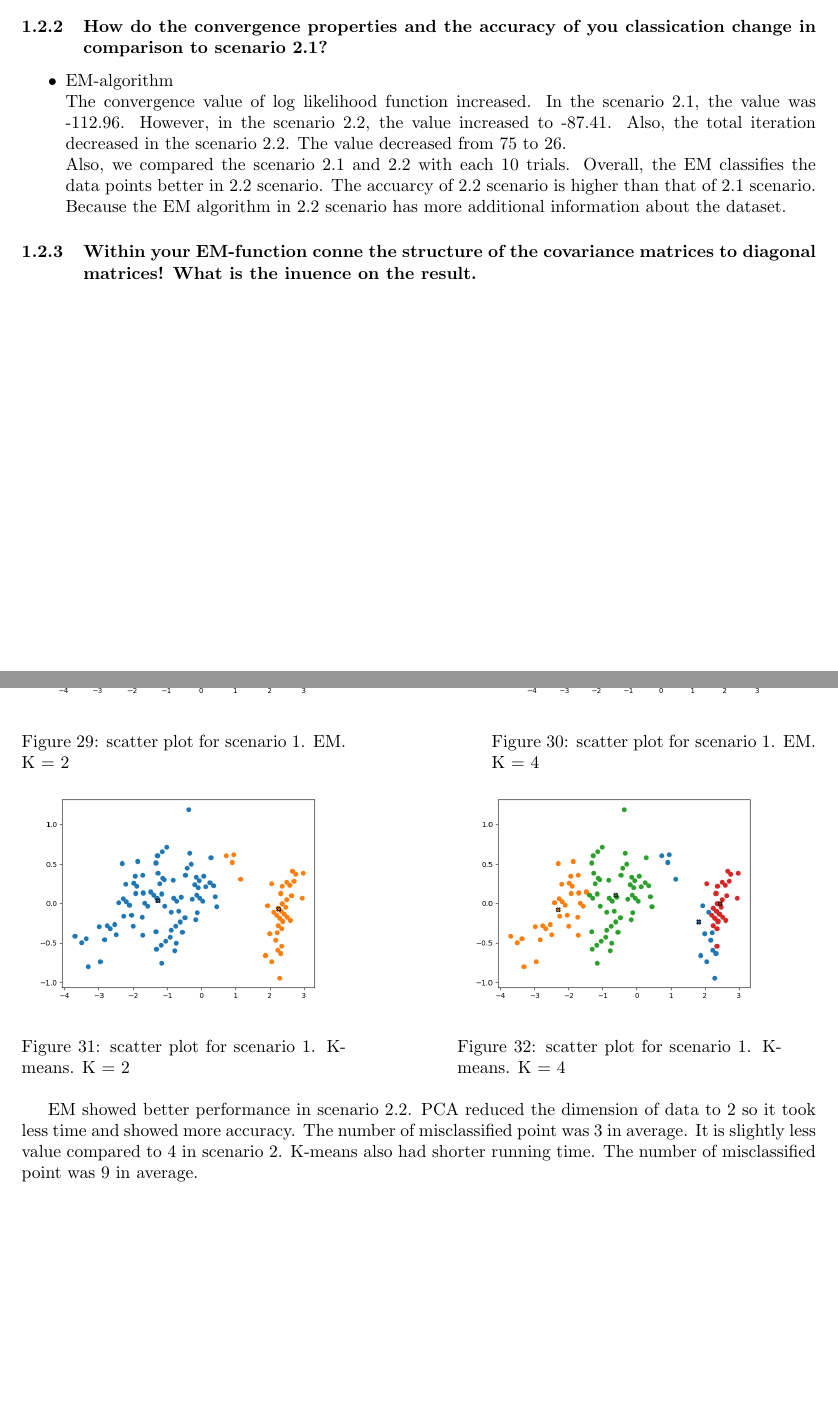
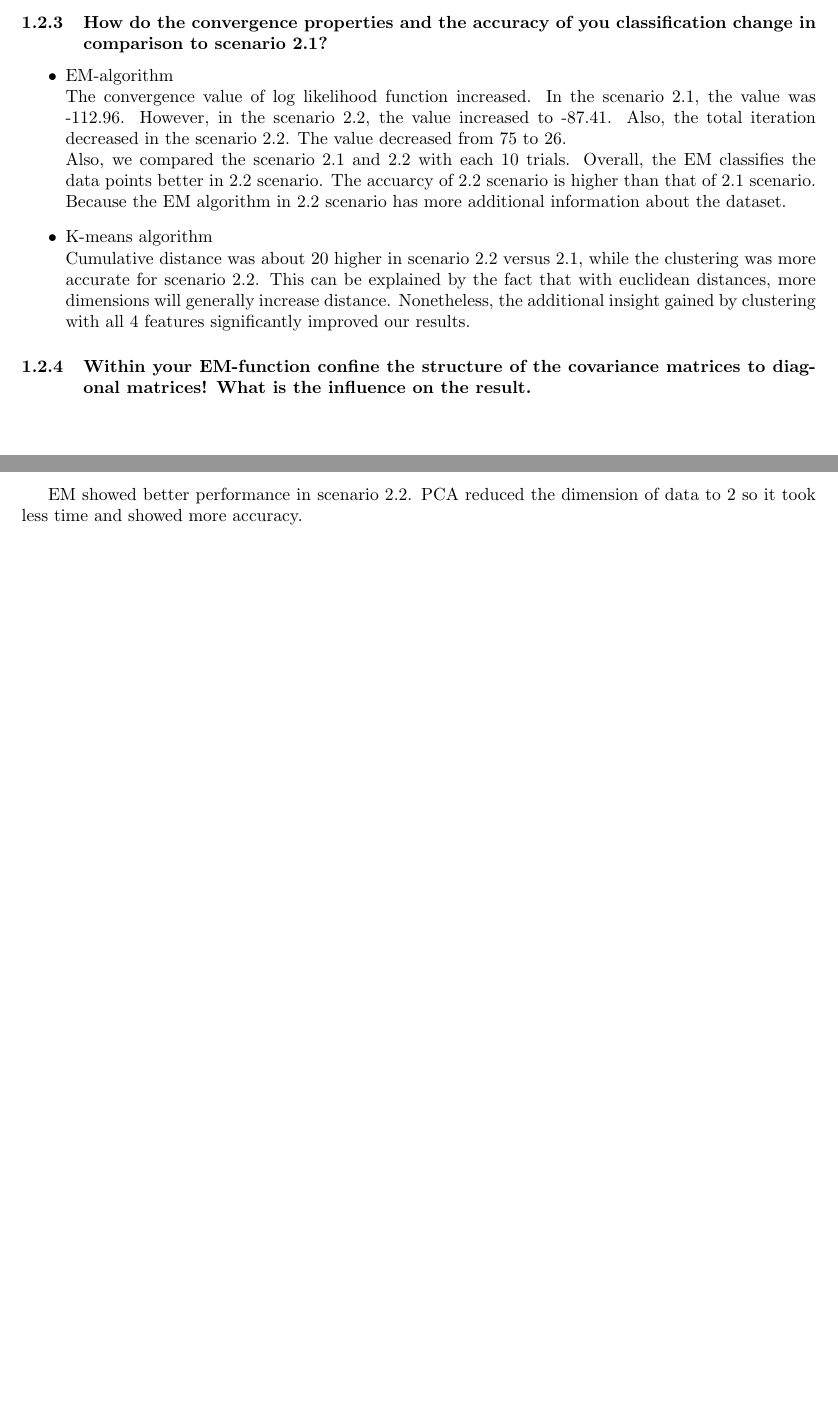
Before and after one commit to alex4864/CI-Assignment-5, a LaTeX problem sheet (report/hw5-LeeShadleyLee.tex): two parts of pages 11 and 13 of 17 before the commit and two parts of pages 15 and 17 of 19 after it, joined at a grey line, cut so that both start at the same text, the shorter picture padded with empty space. The pictures show the PDF file report/hw5-LeeShadleyLee.pdf that the author committed with the source.

Commit message:
fixes report

```diff
--- a/report/hw5-LeeShadleyLee.tex
+++ b/report/hw5-LeeShadleyLee.tex
@@ -282,0 +307 @@
+	\begin{figure}[h]
@@ -282,0 +326 @@
+		\begin{figure}[h]
@@ -285,9 +342,12 @@
 		The convergence value of log likelihood function increased. In the scenario 2.1, the value was -112.96. However, in the scenario 2.2, the value increased to -87.41. Also, the total iteration decreased in the scenario 2.2. The value decreased from 75 to 26.\\
 		Also, we compared the scenario 2.1 and 2.2 with each 10 trials. Overall, the EM classifies the data points better in 2.2 scenario. The accuarcy of 2.2 scenario is higher than that of 2.1 scenario. Because the EM algorithm in 2.2 scenario has more additional information about the dataset.
 
+		\item K-means algorithm \\
+		Cumulative distance was about 20 higher in scenario 2.2 versus 2.1, while the clustering was more accurate for scenario 2.2.  This can be explained by the fact that with euclidean distances, more dimensions will generally increase distance.  Nonetheless, the additional insight gained by clustering with all 4 features significantly improved our results.
+
 	\end{itemize}
 
-	\subsubsection{Within your EM-function conﬁne the structure of the covariance matrices to diagonal matrices! What is the inﬂuence on the result.}
+	\subsubsection{Within your EM-function confine the structure of the covariance matrices to diagonal matrices! What is the influence on the result.}
         \clearpage
 	\subsection{Processing the data with PCA }
 	\subsubsection{How much of the variance in the data is explained this way?}
@@ -322,9 +381,6 @@
               \includegraphics[width=1.0\textwidth]{pca_em_1_3.png}
               \caption{scatter plot with Gaussian for scenario 1. EM}
             \end{minipage}
-          \end{figure}
-          \clearpage
-          \begin{figure}[h!]
             \begin{minipage}[t]{6.5cm}
               \includegraphics[width=1.0\textwidth]{pca_k_1_1.png}
               \caption{scatter plot for scenario 1. K-means}
@@ -334,30 +390,9 @@
               \includegraphics[width=1.0\textwidth]{pca_k_1_2.png}
               \caption{cumulative distance for k-means plot for scenario 1. K-means}
             \end{minipage}
-            \begin{minipage}[t]{6.5cm}
-              \includegraphics[width=1.0\textwidth]{pca_em_s1_2.png}
-              \caption{scatter plot for scenario 1. EM. K = 2}
-            \end{minipage}
-            \hspace{2cm}
-            \begin{minipage}[t]{6.5cm}
-              \includegraphics[width=1.0\textwidth]{pca_em_s1_4.png}
-              \caption{scatter plot for scenario 1. EM. K = 4}
-            \end{minipage}
-            \begin{minipage}[t]{6.5cm}
-              \includegraphics[width=1.0\textwidth]{pca_k_s1_2.png}
-              \caption{scatter plot for scenario 1. K-means. K = 2}
-            \end{minipage}
-            \hspace{2cm}
-            \begin{minipage}[t]{6.5cm}
-              \includegraphics[width=1.0\textwidth]{pca_k_s1_4.png}
-              \caption{scatter plot for scenario 1. K-means. K = 4}
-            \end{minipage}
           \end{figure}
 
-        EM showed better performance in scenario 2.2. PCA reduced the dimension of data
-        to 2 so it took less time and showed more accuracy. The number of misclassified point was 3 in average.
-        It is slightly less value compared to 4 in scenario 2. K-means also had shorter running time.
-        The number of misclassified point was 9 in average.
+        EM showed better performance in scenario 2.2. PCA reduced the dimension of data to 2 so it took less time and showed more accuracy.
 
         \begin{figure}[h!]
             \centering
@@ -388,28 +423,8 @@
               \includegraphics[width=1.0\textwidth]{pca_k_2_2.png}
               \caption{cumulative distance for k-means plot for scenario 2. K-means}
             \end{minipage}
-            \begin{minipage}[t]{6.5cm}
-              \includegraphics[width=1.0\textwidth]{pca_em_s2_2.png}
-              \caption{scatter plot for scenario 2. EM. K = 2}
-            \end{minipage}
-            \hspace{2cm}
-            \begin{minipage}[t]{6.5cm}
-              \includegraphics[width=1.0\textwidth]{pca_em_s2_4.png}
-              \caption{scatter plot for scenario 2. EM. K = 4}
-            \end{minipage}
         \end{figure}
         \clearpage
-        \begin{figure}[h!]
-            \begin{minipage}[t]{6.5cm}
-              \includegraphics[width=1.0\textwidth]{pca_k_s2_2.png}
-              \caption{scatter plot for scenario 2. K-means. K = 2}
-            \end{minipage}
-            \hspace{2cm}
-            \begin{minipage}[t]{6.5cm}
-              \includegraphics[width=1.0\textwidth]{pca_k_s2_4.png}
-              \caption{scatter plot for scenario 2. K-means. K = 4}
-            \end{minipage}
-        \end{figure}
 	\subsubsection{Apply PCA with whitening, so that the transformed data has zero mean and a unit covariance matrix. How does this influence the choice of your initialization?}
         Compared PCA without whitening and PCA with whitening on scenario 2(4 dimension $\rightarrow$ 2 dimension), initialization result is below.
         \begin{itemize}
```
Also changed, not shown: report/4dim_data.png (added), report/hw5-LeeShadleyLee.pdf, report/kmeans_4dim.png (added), report/kmeans_4dim_K2.png (added), report/kmeans_4dim_K4.png (added), report/kmeans_4dim_conv.png (added), report/hw5-LeeShadleyLee.tex (58 more changed lines), 1 other file.
